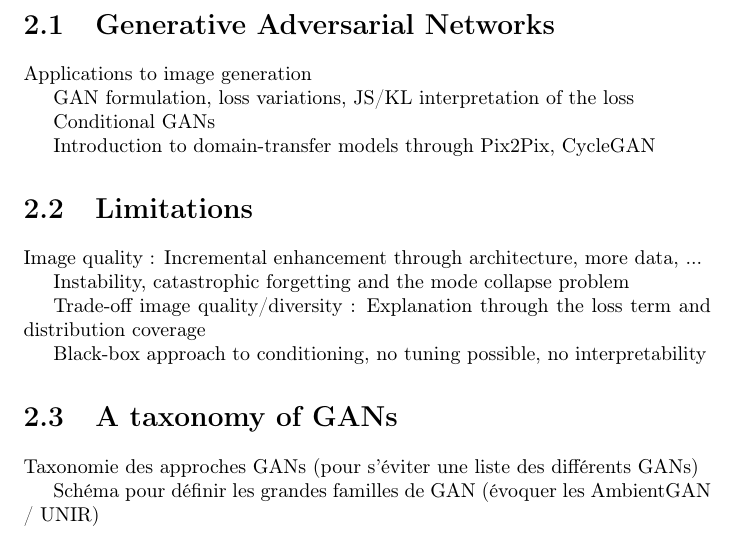
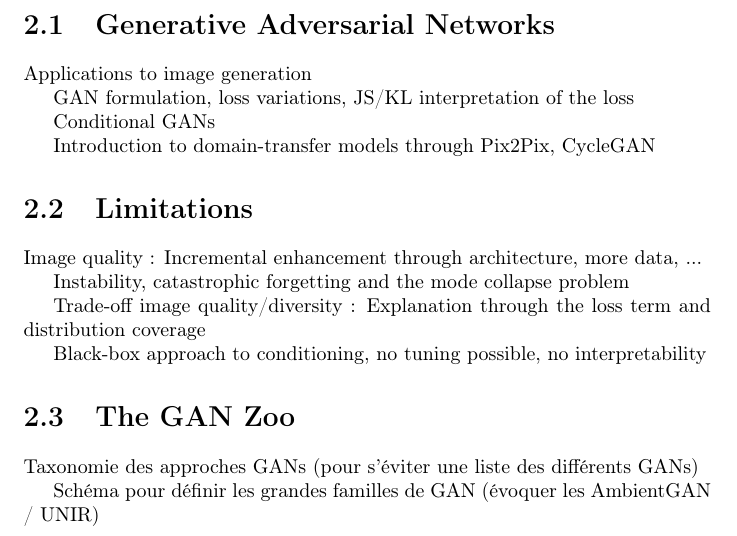
Before and after one commit to cyprienruffino/phd_thesis, a LaTeX document (these.tex, which reads chapters/chapter1.tex): part of page 7 of 35, cut so that both start at the same text. Compiled offline with pdfLaTeX.

Commit message:
txs auto checkin

```diff
--- a/chapters/chapter1.tex
+++ b/chapters/chapter1.tex
@@ -23,7 +23,7 @@ Trade-off image quality/diversity : Explanation through the loss term and distri
 
 Black-box approach to conditioning, no tuning possible, no interpretability
 
-\section{A taxonomy of GANs}
+\section{The GAN Zoo}
 
 Taxonomie des approches GANs (pour s'éviter une liste des différents GANs)
 
```
